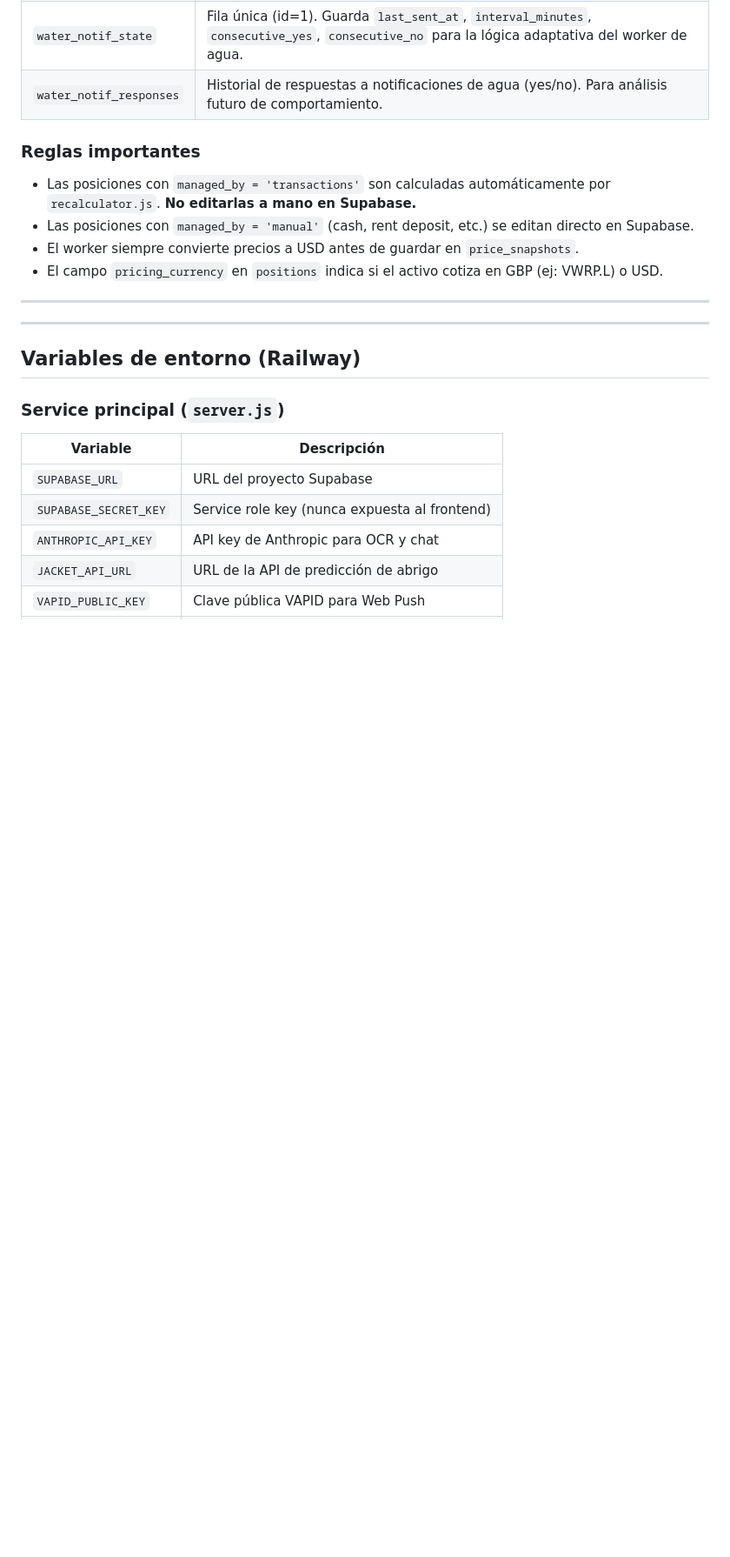
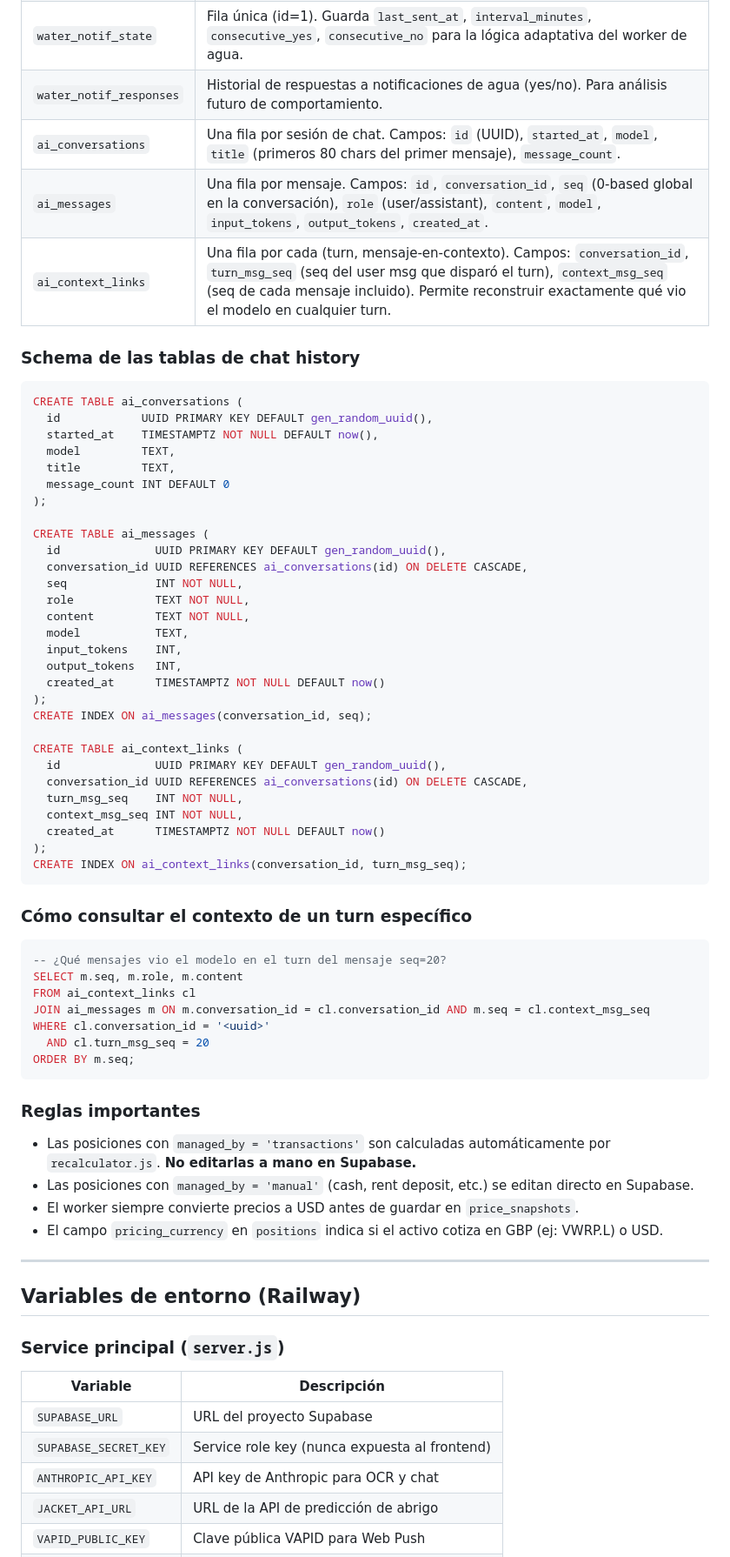
Before and after one commit to JulianLuciano/personal-hub, a Markdown page: DOCS.md, the part around one of its changes. Shown at 87% size. GitHub-like rendering; blank space fills up the shorter version.

````diff
--- a/DOCS.md
+++ b/DOCS.md
@@ -521,15 +554,61 @@ Describí el síntoma y pegá el error de consola si hay. Con eso lo identifico.
 | `water_logs` | Transacciones de agua del día. Acepta `amount_ml` negativos (correcciones). El total del día es la suma de todas las filas. |
 | `water_notif_state` | Fila única (id=1). Guarda `last_sent_at`, `interval_minutes`, `consecutive_yes`, `consecutive_no` para la lógica adaptativa del worker de agua. |
 | `water_notif_responses` | Historial de respuestas a notificaciones de agua (yes/no). Para análisis futuro de comportamiento. |
+| `ai_conversations` | Una fila por sesión de chat. Campos: `id` (UUID), `started_at`, `model`, `title` (primeros 80 chars del primer mensaje), `message_count`. |
+| `ai_messages` | Una fila por mensaje. Campos: `id`, `conversation_id`, `seq` (0-based global en la conversación), `role` (user/assistant), `content`, `model`, `input_tokens`, `output_tokens`, `created_at`. |
+| `ai_context_links` | Una fila por cada (turn, mensaje-en-contexto). Campos: `conversation_id`, `turn_msg_seq` (seq del user msg que disparó el turn), `context_msg_seq` (seq de cada mensaje incluido). Permite reconstruir exactamente qué vio el modelo en cualquier turn. |
+
+### Schema de las tablas de chat history
+
+```sql
+CREATE TABLE ai_conversations (
+  id            UUID PRIMARY KEY DEFAULT gen_random_uuid(),
+  started_at    TIMESTAMPTZ NOT NULL DEFAULT now(),
+  model         TEXT,
+  title         TEXT,
+  message_count INT DEFAULT 0
+);
+
+CREATE TABLE ai_messages (
+  id              UUID PRIMARY KEY DEFAULT gen_random_uuid(),
+  conversation_id UUID REFERENCES ai_conversations(id) ON DELETE CASCADE,
+  seq             INT NOT NULL,
+  role            TEXT NOT NULL,
+  content         TEXT NOT NULL,
+  model           TEXT,
+  input_tokens    INT,
+  output_tokens   INT,
+  created_at      TIMESTAMPTZ NOT NULL DEFAULT now()
+);
+CREATE INDEX ON ai_messages(conversation_id, seq);
+
+CREATE TABLE ai_context_links (
+  id              UUID PRIMARY KEY DEFAULT gen_random_uuid(),
+  conversation_id UUID REFERENCES ai_conversations(id) ON DELETE CASCADE,
+  turn_msg_seq    INT NOT NULL,
+  context_msg_seq INT NOT NULL,
+  created_at      TIMESTAMPTZ NOT NULL DEFAULT now()
+);
+CREATE INDEX ON ai_context_links(conversation_id, turn_msg_seq);
+```
+
+### Cómo consultar el contexto de un turn específico
+
+```sql
+-- ¿Qué mensajes vio el modelo en el turn del mensaje seq=20?
+SELECT m.seq, m.role, m.content
+FROM ai_context_links cl
+JOIN ai_messages m ON m.conversation_id = cl.conversation_id AND m.seq = cl.context_msg_seq
+WHERE cl.conversation_id = '<uuid>'
+  AND cl.turn_msg_seq = 20
+ORDER BY m.seq;
+```
 
 ### Reglas importantes
 - Las posiciones con `managed_by = 'transactions'` son calculadas automáticamente por `recalculator.js`. **No editarlas a mano en Supabase.**
 - Las posiciones con `managed_by = 'manual'` (cash, rent deposit, etc.) se editan directo en Supabase.
 - El worker siempre convierte precios a USD antes de guardar en `price_snapshots`.
 - El campo `pricing_currency` en `positions` indica si el activo cotiza en GBP (ej: VWRP.L) o USD.
-
----
-
 
 ---
 
````
Also changed, not shown: other parts of DOCS.md (+52 -19 lines).
